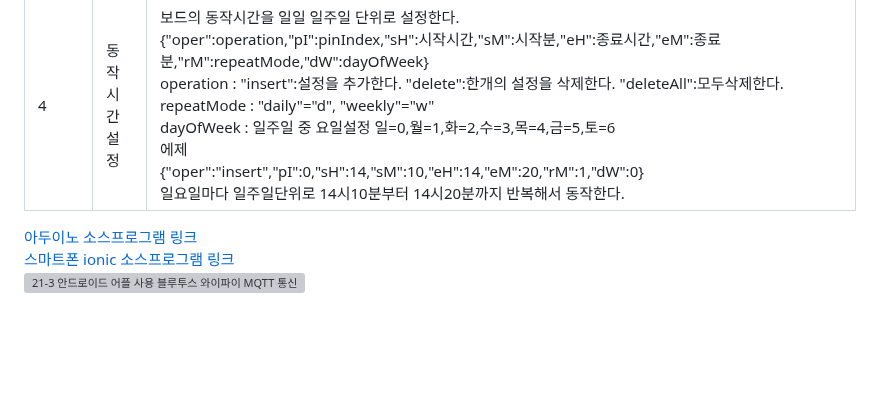
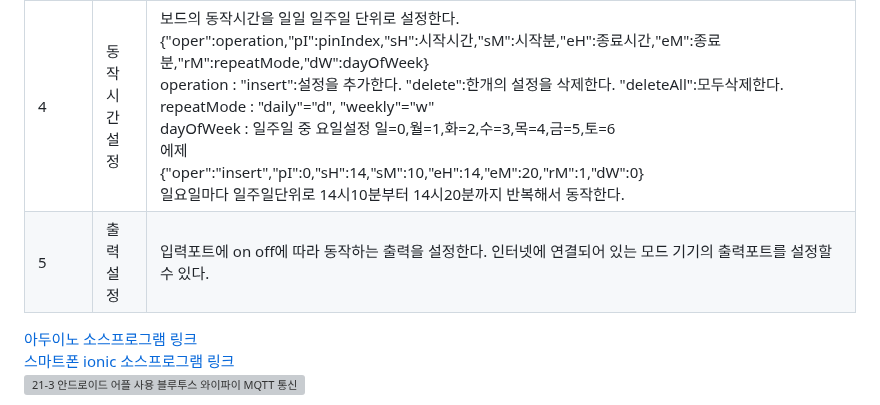
Before and after one commit to kdi6033/i2r-03, a Markdown page: README.md, the part around the change. Drawn GitHub-style; blank space fills up the shorter version; grey boxes are pictures that could not be loaded.

```diff
--- a/README.md
+++ b/README.md
@@ -29,6 +29,7 @@ WiFi Bluetooth PLC (4채널 릴레이, 온습도센서, ESP32) KC인증
 |2|출력| IoT PLC의 포트번호(0,1,2,3 4개)와 true/false를 보내면 릴레이가 동작한다. <br> 2번째 릴레이 on을 시키려면 <br> {'order':2,'no'=1,'value':true} |
 |3|상태전송|보드의 현재 상태를 mqtt로 보낸다.<br>요청 : {'order':2,'no'=1,'value':true} <br> 응답예시  <br>{"type":3,"email":"kdi6033@gmail.com","mac":"EC:64:C9:43:E8:B8","temp":28.4,"humi":38,"in":[0,0,0,0],"out":[0,0,0,0]}|
 |4|동작시간설정 | 보드의 동작시간을 일일 일주일 단위로 설정한다. <br>{"oper":operation,"pI":pinIndex,"sH":시작시간,"sM":시작분,"eH":종료시간,"eM":종료분,"rM":repeatMode,"dW":dayOfWeek}<br>operation : "insert":설정을 추가한다. "delete":한개의 설정을 삭제한다. "deleteAll":모두삭제한다.<br>repeatMode : "daily"="d", "weekly"="w"<br>dayOfWeek : 일주일 중 요일설정 일=0,월=1,화=2,수=3,목=4,금=5,토=6<br>에제<br>{"oper":"insert","pI":0,"sH":14,"sM":10,"eH":14,"eM":20,"rM":1,"dW":0}<br>일요일마다 일주일단위로 14시10분부터 14시20분까지 반복해서 동작한다.|
+|5|출력설정|입력포트에 on off에 따라 동작하는 출력을 설정한다. 인터넷에 연결되어 있는 모드 기기의 출력포트를 설정할수 있다.|
 
 
 [아두이노 소스프로그램 링크](https://github.com/kdi6033/i2r-03/tree/main/0%20Android%20App%20Program/board-i2r-03)
```
